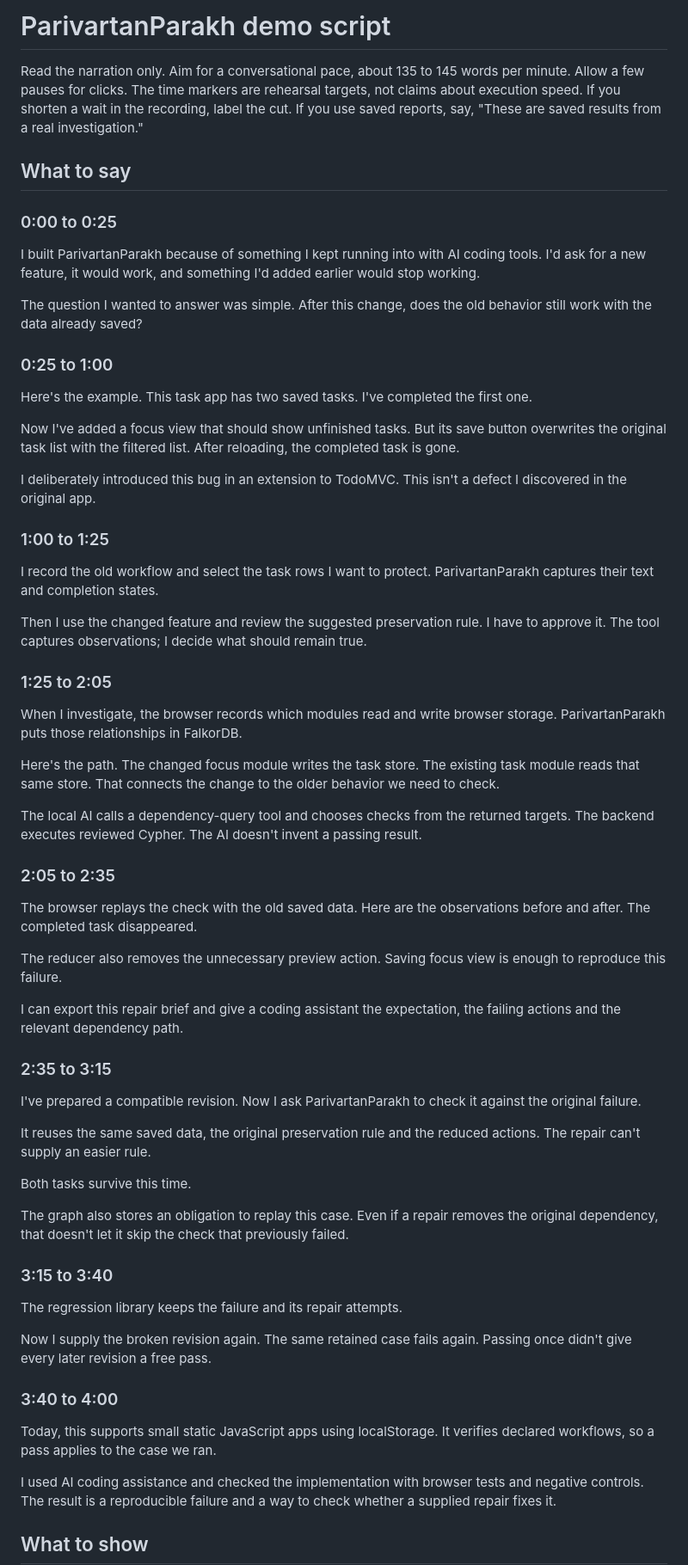
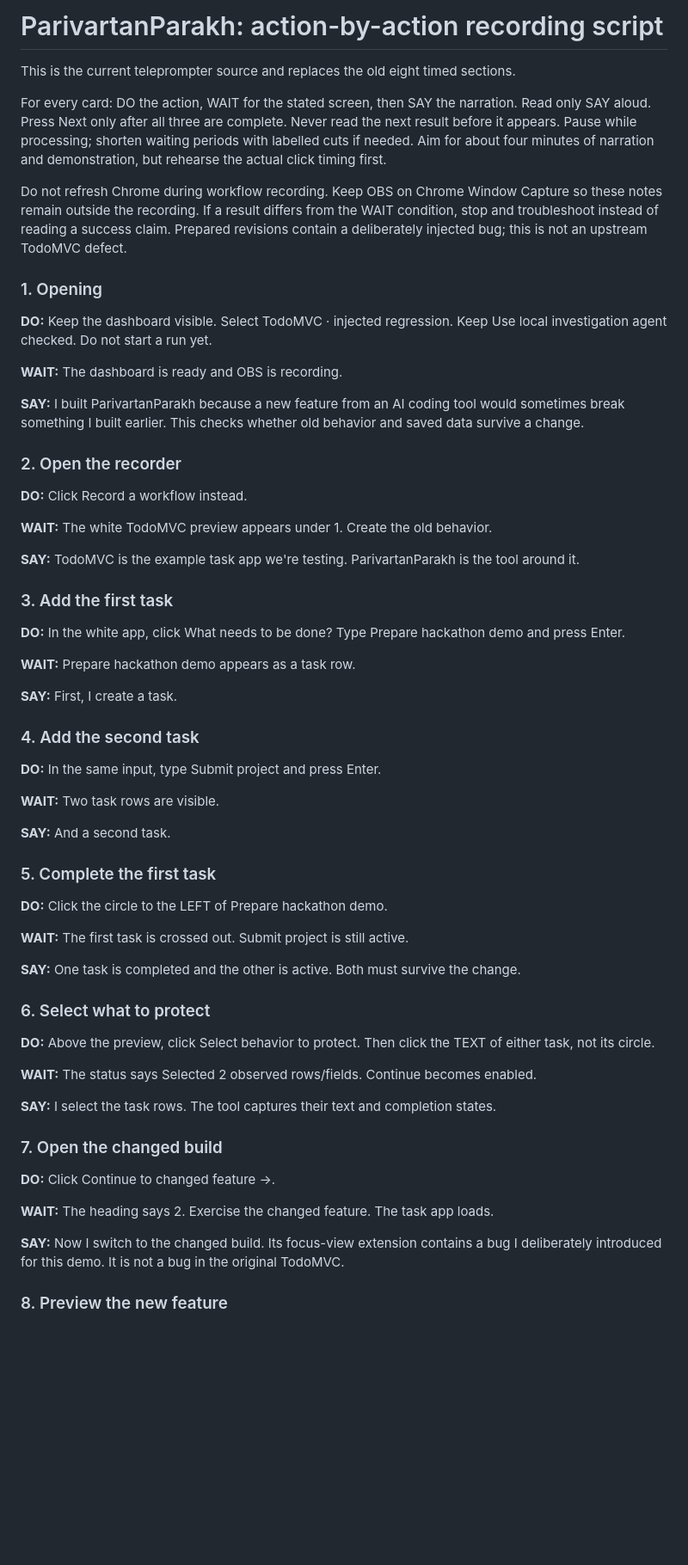
Before and after one commit to barkingbeast/ParivartanParakh, a Markdown page: DEMO_SCRIPT_4_MINUTES.md, the part around one of its changes. Shown at 86% size. Rendered like a GitHub page; blank space fills up the shorter version.

```diff
--- a/DEMO_SCRIPT_4_MINUTES.md
+++ b/DEMO_SCRIPT_4_MINUTES.md
@@ -1,66 +1,66 @@
-# ParivartanParakh demo script
+# ParivartanParakh: action-by-action recording script
 
-Read the narration only. Aim for a conversational pace, about 135 to 145 words per minute. Allow a few pauses for clicks. The time markers are rehearsal targets, not claims about execution speed. If you shorten a wait in the recording, label the cut. If you use saved reports, say, "These are saved results from a real investigation."
+This is the current teleprompter source and replaces the old eight timed sections.
 
-## What to say
+For every card: DO the action, WAIT for the stated screen, then SAY the narration. Read only SAY aloud. Press Next only after all three are complete. Never read the next result before it appears. Pause while processing; shorten waiting periods with labelled cuts if needed. Aim for about four minutes of narration and demonstration, but rehearse the actual click timing first.
 
-### 0:00 to 0:25
+Do not refresh Chrome during workflow recording. Keep OBS on Chrome Window Capture so these notes remain outside the recording. If a result differs from the WAIT condition, stop and troubleshoot instead of reading a success claim. Prepared revisions contain a deliberately injected bug; this is not an upstream TodoMVC defect.
 
-I built ParivartanParakh because of something I kept running into with AI coding tools. I'd ask for a new feature, it would work, and something I'd added earlier would stop working.
+### 1. Opening
 
-The question I wanted to answer was simple. After this change, does the old behavior still work with the data already saved?
+**DO:** Keep the dashboard visible. Select TodoMVC · injected regression. Keep Use local investigation agent checked. Do not start a run yet.
 
-### 0:25 to 1:00
+**WAIT:** The dashboard is ready and OBS is recording.
 
-Here's the example. This task app has two saved tasks. I've completed the first one.
+**SAY:** I built ParivartanParakh because a new feature from an AI coding tool would sometimes break something I built earlier. This checks whether old behavior and saved data survive a change.
 
-Now I've added a focus view that should show unfinished tasks. But its save button overwrites the original task list with the filtered list. After reloading, the completed task is gone.
+### 2. Open the recorder
 
-I deliberately introduced this bug in an extension to TodoMVC. This isn't a defect I discovered in the original app.
+**DO:** Click Record a workflow instead.
 
-### 1:00 to 1:25
+**WAIT:** The white TodoMVC preview appears under 1. Create the old behavior.
 
-I record the old workflow and select the task rows I want to protect. ParivartanParakh captures their text and completion states.
+**SAY:** TodoMVC is the example task app we're testing. ParivartanParakh is the tool around it.
 
-Then I use the changed feature and review the suggested preservation rule. I have to approve it. The tool captures observations; I decide what should remain true.
+### 3. Add the first task
 
-### 1:25 to 2:05
+**DO:** In the white app, click What needs to be done? Type Prepare hackathon demo and press Enter.
 
-When I investigate, the browser records which modules read and write browser storage. ParivartanParakh puts those relationships in FalkorDB.
+**WAIT:** Prepare hackathon demo appears as a task row.
 
-Here's the path. The changed focus module writes the task store. The existing task module reads that same store. That connects the change to the older behavior we need to check.
+**SAY:** First, I create a task.
 
-The local AI calls a dependency-query tool and chooses checks from the returned targets. The backend executes reviewed Cypher. The AI doesn't invent a passing result.
+### 4. Add the second task
 
-### 2:05 to 2:35
+**DO:** In the same input, type Submit project and press Enter.
 
-The browser replays the check with the old saved data. Here are the observations before and after. The completed task disappeared.
+**WAIT:** Two task rows are visible.
 
-The reducer also removes the unnecessary preview action. Saving focus view is enough to reproduce this failure.
+**SAY:** And a second task.
 
-I can export this repair brief and give a coding assistant the expectation, the failing actions and the relevant dependency path.
+### 5. Complete the first task
 
-### 2:35 to 3:15
+**DO:** Click the circle to the LEFT of Prepare hackathon demo.
 
-I've prepared a compatible revision. Now I ask ParivartanParakh to check it against the original failure.
+**WAIT:** The first task is crossed out. Submit project is still active.
 
-It reuses the same saved data, the original preservation rule and the reduced actions. The repair can't supply an easier rule.
+**SAY:** One task is completed and the other is active. Both must survive the change.
 
-Both tasks survive this time.
+### 6. Select what to protect
 
-The graph also stores an obligation to replay this case. Even if a repair removes the original dependency, that doesn't let it skip the check that previously failed.
+**DO:** Above the preview, click Select behavior to protect. Then click the TEXT of either task, not its circle.
 
-### 3:15 to 3:40
+**WAIT:** The status says Selected 2 observed rows/fields. Continue becomes enabled.
 
-The regression library keeps the failure and its repair attempts.
+**SAY:** I select the task rows. The tool captures their text and completion states.
 
-Now I supply the broken revision again. The same retained case fails again. Passing once didn't give every later revision a free pass.
+### 7. Open the changed build
 
-### 3:40 to 4:00
+**DO:** Click Continue to changed feature →.
 
-Today, this supports small static JavaScript apps using localStorage. It verifies declared workflows, so a pass applies to the case we ran.
+**WAIT:** The heading says 2. Exercise the changed feature. The task app loads.
 
-I used AI coding assistance and checked the implementation with browser tests and negative controls. The result is a reproducible failure and a way to check whether a supplied repair fixes it.
+**SAY:** Now I switch to the changed build. Its focus-view extension contains a bug I deliberately introduced for this demo. It is not a bug in the original TodoMVC.
 
-## What to show
+### 8. Preview the new feature
 
```
Also changed, not shown: other parts of DEMO_SCRIPT_4_MINUTES.md (+129 -19 lines), README.md (+2 -2 lines).
